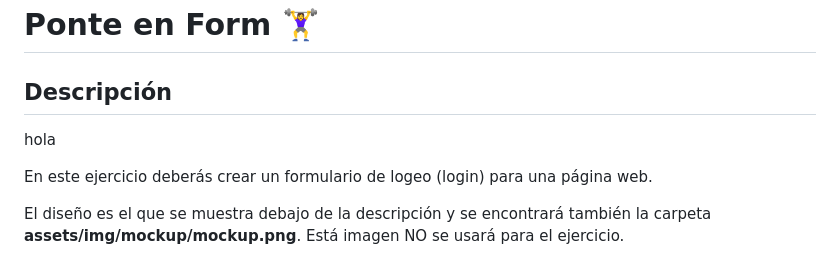
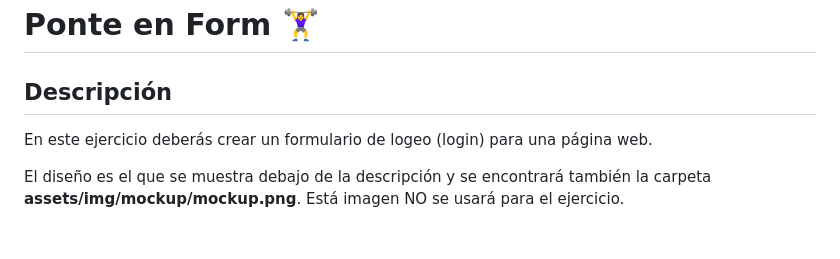
Before and after one commit to josealbertoperezrego/ponte-form, a Markdown page: README.md, the part around the change. Rendered like a GitHub page; blank space fills up the shorter version.

```diff
--- a/README.md
+++ b/README.md
@@ -1,8 +1,6 @@
 # Ponte en Form 🏋️‍♀️
 
 ## Descripción
-
-hola
 
 En este ejercicio deberás crear un formulario de logeo (login) para una página web.
 
```
